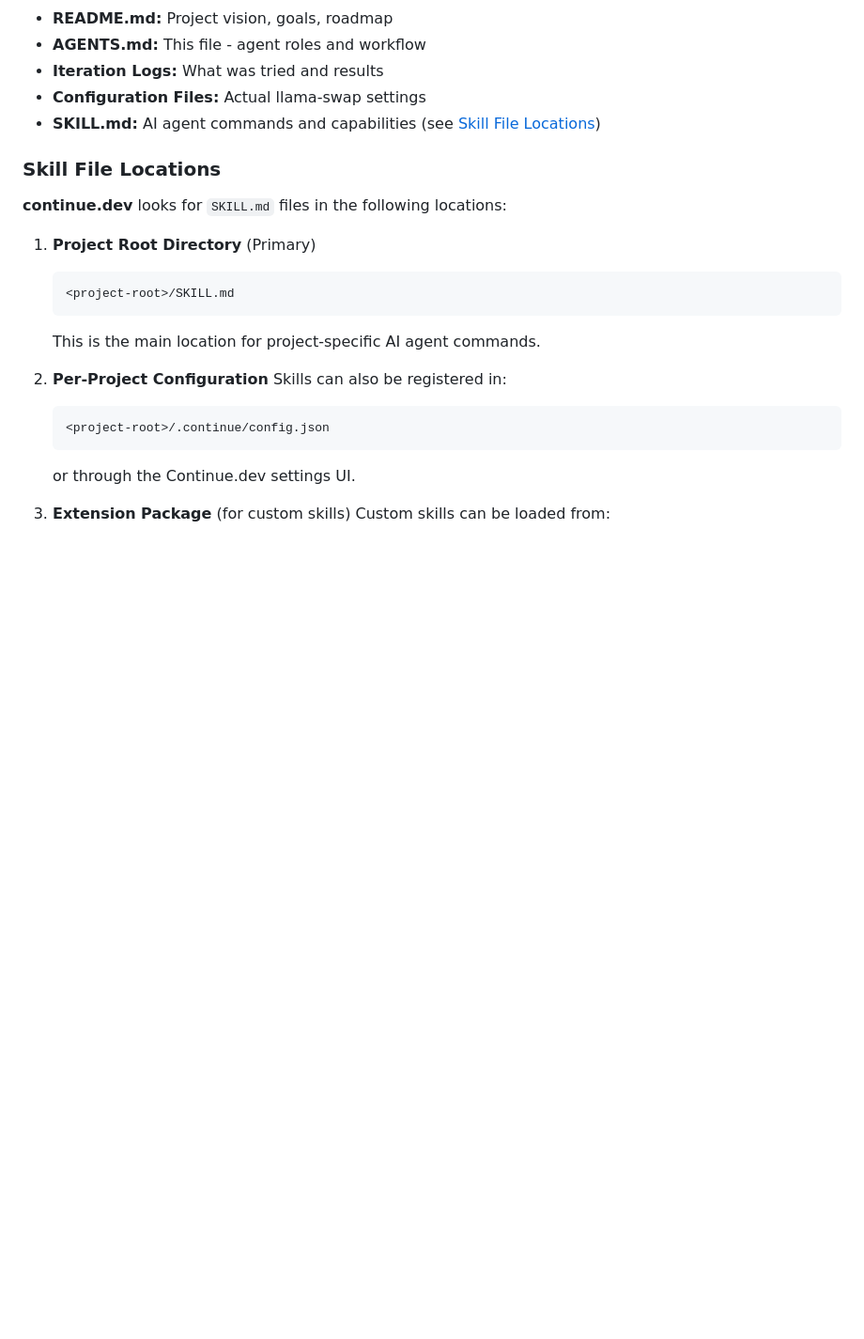
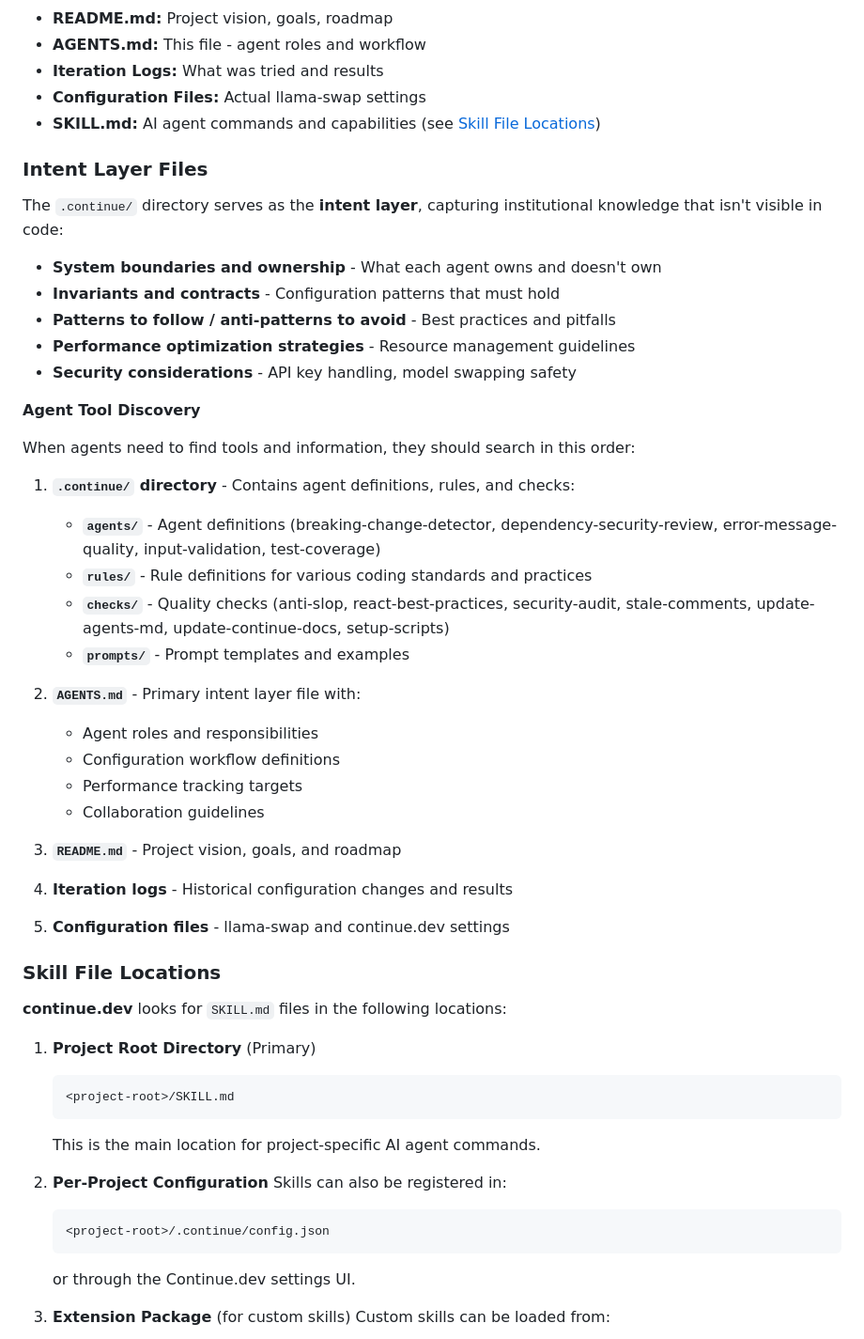
Before and after one commit to waflores/local-ai-configs, a Markdown page: AGENTS.md, the part around the change. Shown at 94% size. Drawn GitHub-style; blank space fills up the shorter version.

Commit message:
Removed a new-prompt.md and then added Intent Layer Files section in the AGENTS.md

```diff
--- a/AGENTS.md
+++ b/AGENTS.md
@@ -233,7 +233,40 @@ This document defines the agents (humans and AI) involved in this configuration
 - **Configuration Files:** Actual llama-swap settings
 - **SKILL.md:** AI agent commands and capabilities (see [Skill File Locations](#skill-file-locations))
 
+### Intent Layer Files
+
+The `.continue/` directory serves as the **intent layer**, capturing institutional knowledge that isn't visible in code:
+
+- **System boundaries and ownership** - What each agent owns and doesn't own
+- **Invariants and contracts** - Configuration patterns that must hold
+- **Patterns to follow / anti-patterns to avoid** - Best practices and pitfalls
+- **Performance optimization strategies** - Resource management guidelines
+- **Security considerations** - API key handling, model swapping safety
+
+**Agent Tool Discovery**
+
+When agents need to find tools and information, they should search in this order:
+
+1. **`.continue/` directory** - Contains agent definitions, rules, and checks:
+   - **`agents/`** - Agent definitions (breaking-change-detector, dependency-security-review, error-message-quality, input-validation, test-coverage)
+   - **`rules/`** - Rule definitions for various coding standards and practices
+   - **`checks/`** - Quality checks (anti-slop, react-best-practices, security-audit, stale-comments, update-agents-md, update-continue-docs, setup-scripts)
+   - **`prompts/`** - Prompt templates and examples
+
+2. **`AGENTS.md`** - Primary intent layer file with:
+   - Agent roles and responsibilities
+   - Configuration workflow definitions
+   - Performance tracking targets
+   - Collaboration guidelines
+
+3. **`README.md`** - Project vision, goals, and roadmap
+
+4. **Iteration logs** - Historical configuration changes and results
+
+5. **Configuration files** - llama-swap and continue.dev settings
+
 ### Skill File Locations
+
 
 **continue.dev** looks for `SKILL.md` files in the following locations:
 
```
Also changed, not shown: .continue/prompts/new-prompt.md (deleted, +0 -5 lines).
